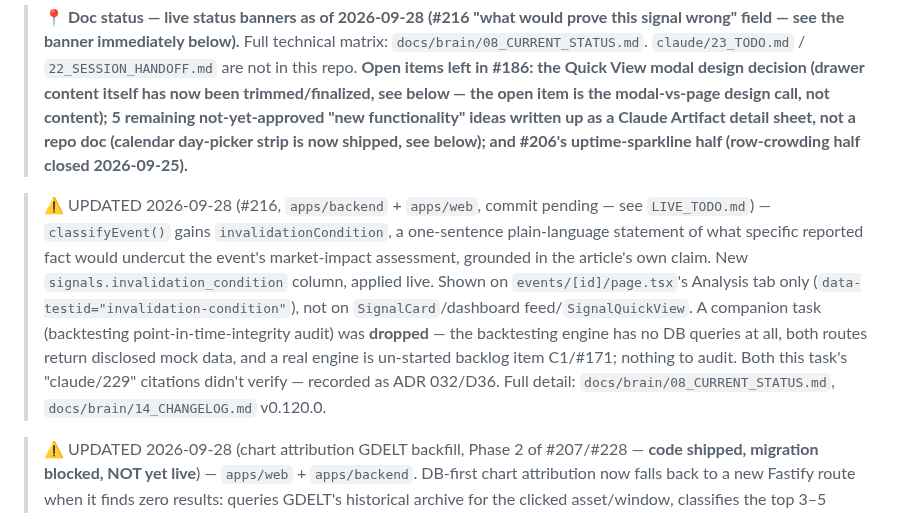
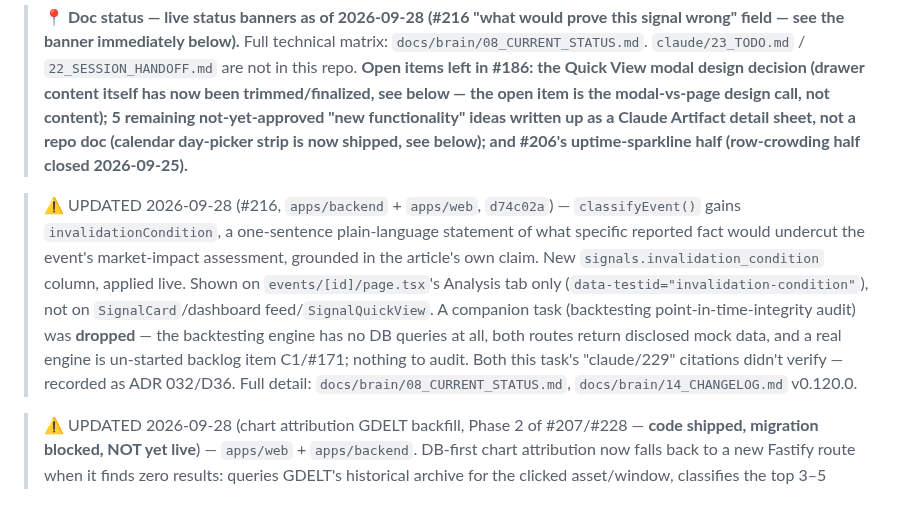
Before and after one commit to kashifnehal/bluebeaconresearch, a Markdown page: docs/claude_project/08_CURRENT_STATUS.md, the part around the change. Drawn GitHub-style.

```diff
--- a/docs/claude_project/08_CURRENT_STATUS.md
+++ b/docs/claude_project/08_CURRENT_STATUS.md
@@ -2,7 +2,7 @@
 
 > **📍 Doc status — live status banners as of 2026-09-28 (#216 "what would prove this signal wrong" field — see the banner immediately below).** Full technical matrix: `docs/brain/08_CURRENT_STATUS.md`. `claude/23_TODO.md` / `22_SESSION_HANDOFF.md` are not in this repo. **Open items left in #186: the Quick View modal design decision (drawer content itself has now been trimmed/finalized, see below — the open item is the modal-vs-page design call, not content); 5 remaining not-yet-approved "new functionality" ideas written up as a Claude Artifact detail sheet, not a repo doc (calendar day-picker strip is now shipped, see below); and #206's uptime-sparkline half (row-crowding half closed 2026-09-25).**
 
-> ⚠️ UPDATED 2026-09-28 (#216, `apps/backend` + `apps/web`, commit pending — see `LIVE_TODO.md`) — `classifyEvent()` gains `invalidationCondition`, a one-sentence plain-language statement of what specific reported fact would undercut the event's market-impact assessment, grounded in the article's own claim. New `signals.invalidation_condition` column, applied live. Shown on `events/[id]/page.tsx`'s Analysis tab only (`data-testid="invalidation-condition"`), not on `SignalCard`/dashboard feed/`SignalQuickView`. A companion task (backtesting point-in-time-integrity audit) was **dropped** — the backtesting engine has no DB queries at all, both routes return disclosed mock data, and a real engine is un-started backlog item C1/#171; nothing to audit. Both this task's "claude/229" citations didn't verify — recorded as ADR 032/D36. Full detail: `docs/brain/08_CURRENT_STATUS.md`, `docs/brain/14_CHANGELOG.md` v0.120.0.
+> ⚠️ UPDATED 2026-09-28 (#216, `apps/backend` + `apps/web`, `d74c02a`) — `classifyEvent()` gains `invalidationCondition`, a one-sentence plain-language statement of what specific reported fact would undercut the event's market-impact assessment, grounded in the article's own claim. New `signals.invalidation_condition` column, applied live. Shown on `events/[id]/page.tsx`'s Analysis tab only (`data-testid="invalidation-condition"`), not on `SignalCard`/dashboard feed/`SignalQuickView`. A companion task (backtesting point-in-time-integrity audit) was **dropped** — the backtesting engine has no DB queries at all, both routes return disclosed mock data, and a real engine is un-started backlog item C1/#171; nothing to audit. Both this task's "claude/229" citations didn't verify — recorded as ADR 032/D36. Full detail: `docs/brain/08_CURRENT_STATUS.md`, `docs/brain/14_CHANGELOG.md` v0.120.0.
 
 > ⚠️ UPDATED 2026-09-28 (chart attribution GDELT backfill, Phase 2 of #207/#228 — **code shipped, migration blocked, NOT yet live**) — `apps/web` + `apps/backend`. DB-first chart attribution now falls back to a new Fastify route when it finds zero results: queries GDELT's historical archive for the clicked asset/window, classifies the top 3–5 candidates with the existing classifier, writes anything confirmed relevant through the normal ingestion path, tagged `is_backfilled`. A backfilled signal appears everywhere a normal one does but never fires a "new signal" alert — decided live this session (ADR 030/D34) after the task's cited source doc turned out not to exist in this repo (same pattern as the concurrent-session-cap entry below). **Blocked:** the schema migration was denied by the same production-deploy safety gate that blocked `user_sessions`; a read-only external API call was also denied this session, so the live GDELT fetch/classify/insert path is unverified beyond type-check + the existing test suites. Full detail: `docs/brain/08_CURRENT_STATUS.md`, `docs/brain/14_CHANGELOG.md` v0.115.0.
 
```
Also changed, not shown: docs/brain/08_CURRENT_STATUS.md (+1 -1 lines).
